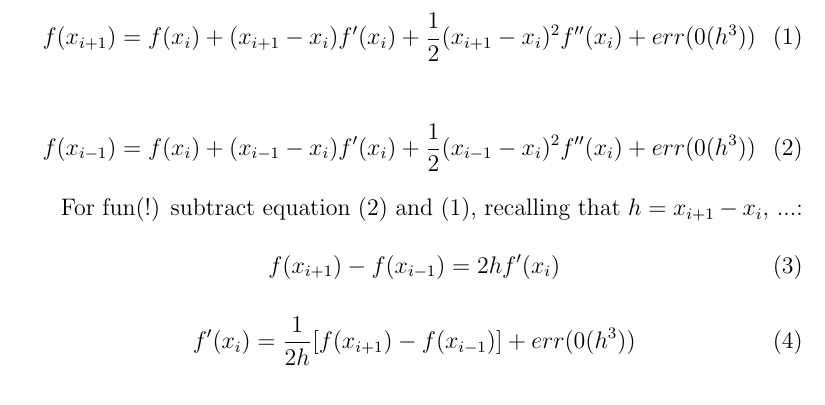
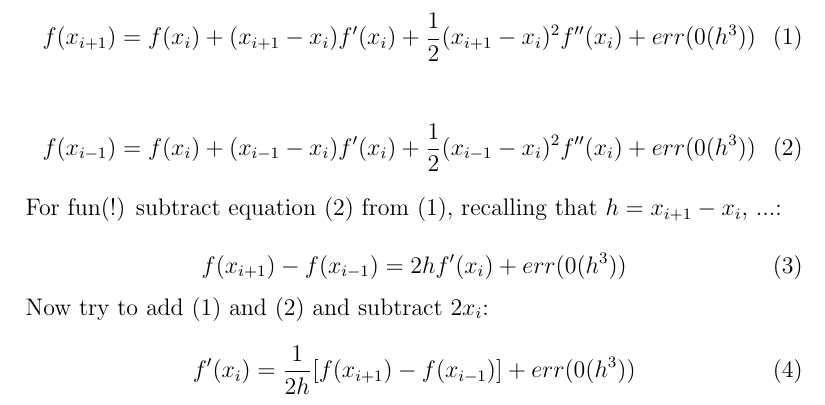
Before and after one commit to rasmussn/UO-2014-PHYS-407, a LaTeX document (week_10/analysis.tex): part of the page, cut so that both start at the same text. Compiled offline with pdfLaTeX.

Commit message:
added second text

```diff
--- a/week_10/analysis.tex
+++ b/week_10/analysis.tex
@@ -11,11 +11,13 @@
  f(x_{i-1}) = f(x_i) + (x_{i-1} - x_i) f^{\prime}(x_i) + \frac{1}{2}(x_{i-1} - x_i)^2 f^{\prime\prime}(x_i) + err(0(h^3))
 \end {equation}
 
-For fun(!) subtract equation (2) and (1), recalling that $h = x_{i+1} - x_i$, ...:
+\noindent For fun(!) subtract equation (2) from (1), recalling that $h = x_{i+1} - x_i$, ...:
 
 \begin{equation}
- f(x_{i+1}) - f(x_{i-1}) = 2hf^{\prime}(x_i)
+ f(x_{i+1}) - f(x_{i-1}) = 2hf^{\prime}(x_i) + err(0(h^3))
 \end {equation}
+
+\noindent Now try to add (1) and (2) and subtract $2x_i$:
 
 \begin{equation}
  f^{\prime}(x_i) = \frac{1}{2h}[f(x_{i+1}) - f(x_{i-1})] + err(0(h^3))
```
